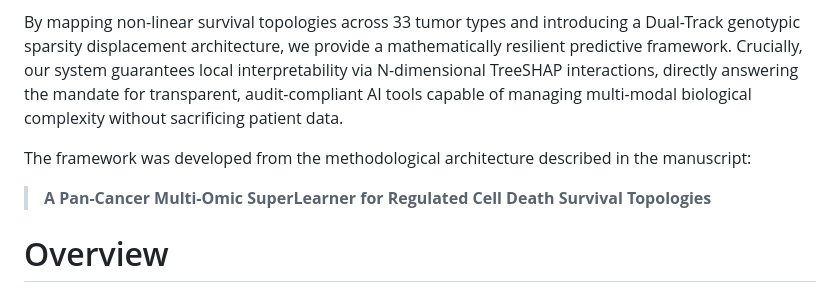
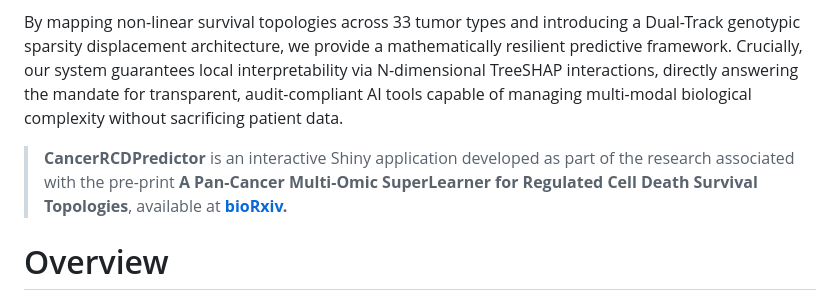
Before and after one commit to BioCancerInformatics/CancerRCDPredictor, a Markdown page: README.md, the part around the change. GitHub-like rendering.

```diff
--- a/README.md
+++ b/README.md
@@ -26,9 +26,7 @@ CancerRCDPredictor engineers a novel Pan-Cancer Multi-Omic SuperLearner pipeline
 
 By mapping non-linear survival topologies across 33 tumor types and introducing a Dual-Track genotypic sparsity displacement architecture, we provide a mathematically resilient predictive framework. Crucially, our system guarantees local interpretability via N-dimensional TreeSHAP interactions, directly answering the mandate for transparent, audit-compliant AI tools capable of managing multi-modal biological complexity without sacrificing patient data.
 
-The framework was developed from the methodological architecture described in the manuscript:
-
-> **A Pan-Cancer Multi-Omic SuperLearner for Regulated Cell Death Survival Topologies**
+> **CancerRCDPredictor** is an interactive Shiny application developed as part of the research associated with the pre-print **A Pan-Cancer Multi-Omic SuperLearner for Regulated Cell Death Survival Topologies**, available at **[bioRxiv]( https://www.biorxiv.org/content/10.64898/2026.05.29.728842v1).**
 
 
 # Overview
```
